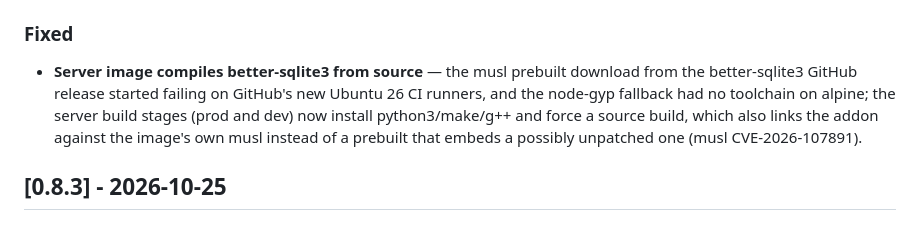
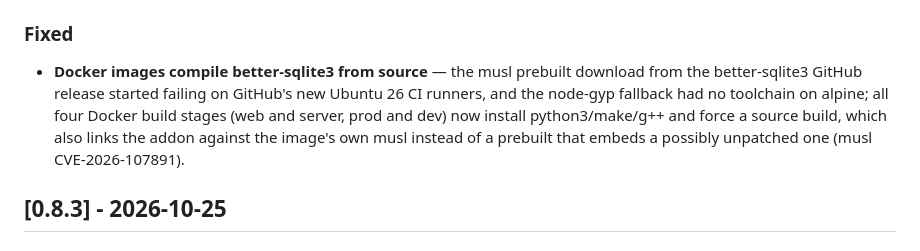
Before and after one commit to bendlikeabamboo/mayon, a Markdown page: CHANGELOG.md, the part around the change. Rendered like a GitHub page.

Commit message:
docs: changelog covers all four source-build stages

```diff
--- a/CHANGELOG.md
+++ b/CHANGELOG.md
@@ -57,13 +57,13 @@ and this project adheres to [Semantic Versioning](https://semver.org/spec/v2.0.0
 
 ### Fixed
 
-- **Server image compiles better-sqlite3 from source** — the musl
+- **Docker images compile better-sqlite3 from source** — the musl
   prebuilt download from the better-sqlite3 GitHub release started
   failing on GitHub's new Ubuntu 26 CI runners, and the node-gyp
-  fallback had no toolchain on alpine; the server build stages (prod
-  and dev) now install python3/make/g++ and force a source build, which
-  also links the addon against the image's own musl instead of a
-  prebuilt that embeds a possibly unpatched one (musl
+  fallback had no toolchain on alpine; all four Docker build stages
+  (web and server, prod and dev) now install python3/make/g++ and force
+  a source build, which also links the addon against the image's own
+  musl instead of a prebuilt that embeds a possibly unpatched one (musl
   CVE-2026-107891).
 
 ## [0.8.3] - 2026-10-25
```
